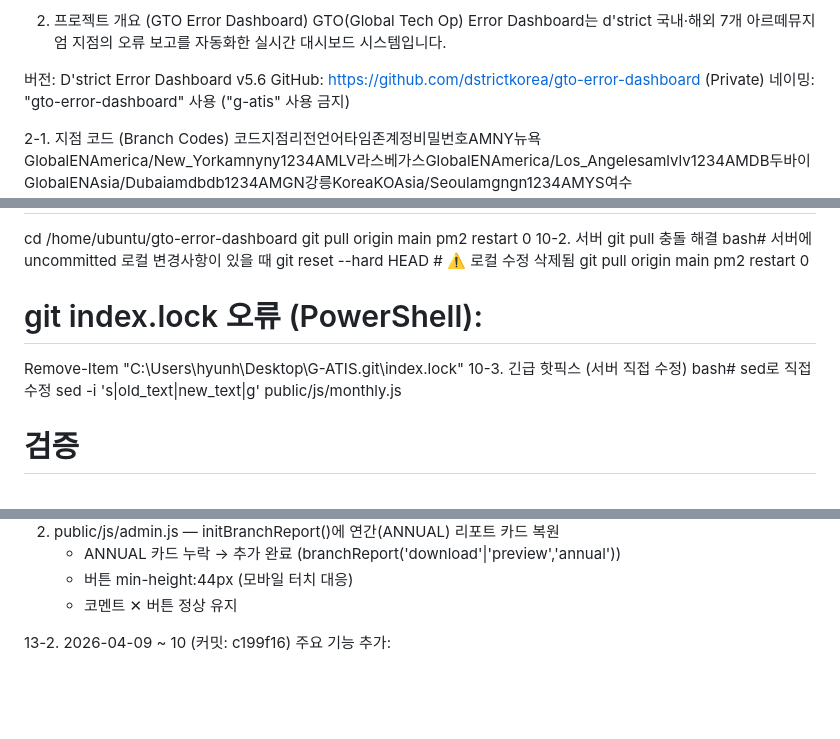
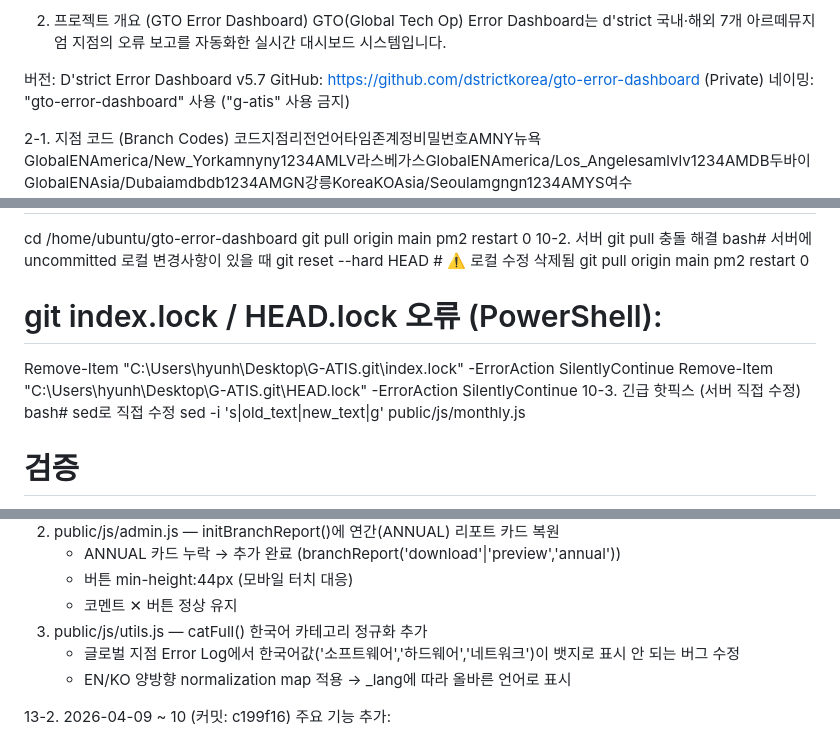
Before and after one commit to dstrictkorea/gto-error-dashboard, a Markdown page: CLAUDE.md, 3 parts joined by grey strips. GitHub-like rendering; blank space fills up the shorter version.

Commit message:
Fix: catFull() global branch category display + update CLAUDE.md

```diff
--- a/CLAUDE.md
+++ b/CLAUDE.md
@@ -20,7 +20,7 @@ Power Automate 기반 워크플로우 자동화 지원
 2. 프로젝트 개요 (GTO Error Dashboard)
 GTO(Global Tech Op) Error Dashboard는 d'strict 국내·해외 7개 아르떼뮤지엄 지점의 오류 보고를 자동화한 실시간 대시보드 시스템입니다.
 
-버전: D'strict Error Dashboard v5.6
+버전: D'strict Error Dashboard v5.7
 GitHub: https://github.com/dstrictkorea/gto-error-dashboard (Private)
 네이밍: "gto-error-dashboard" 사용 ("g-atis" 사용 금지)
 
@@ -308,8 +308,9 @@ git reset --hard HEAD   # ⚠️ 로컬 수정 삭제됨
 git pull origin main
 pm2 restart 0
 
-# git index.lock 오류 (PowerShell):
-Remove-Item "C:\Users\hyunh\Desktop\G-ATIS\.git\index.lock"
+# git index.lock / HEAD.lock 오류 (PowerShell):
+Remove-Item "C:\Users\hyunh\Desktop\G-ATIS\.git\index.lock" -ErrorAction SilentlyContinue
+Remove-Item "C:\Users\hyunh\Desktop\G-ATIS\.git\HEAD.lock" -ErrorAction SilentlyContinue
 10-3. 긴급 핫픽스 (서버 직접 수정)
 bash# sed로 직접 수정
 sed -i 's|old_text|new_text|g' public/js/monthly.js
@@ -368,6 +369,9 @@ Slack/Teams: 짧고 명확한 메시지, 이모지 최소화
    - ANNUAL 카드 누락 → 추가 완료 (branchReport('download'|'preview','annual'))
    - 버튼 min-height:44px (모바일 터치 대응)
    - 코멘트 ✕ 버튼 정상 유지
+3. public/js/utils.js — catFull() 한국어 카테고리 정규화 추가
+   - 글로벌 지점 Error Log에서 한국어값('소프트웨어','하드웨어','네트워크')이 뱃지로 표시 안 되는 버그 수정
+   - EN/KO 양방향 normalization map 적용 → _lang에 따라 올바른 언어로 표시
 
 13-2. 2026-04-09 ~ 10 (커밋: c199f16)
 주요 기능 추가:
```
